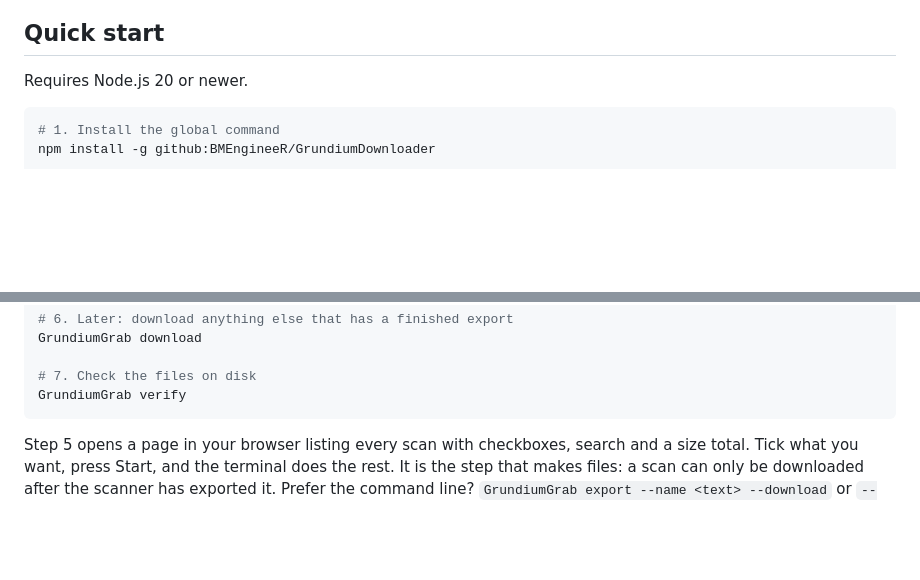
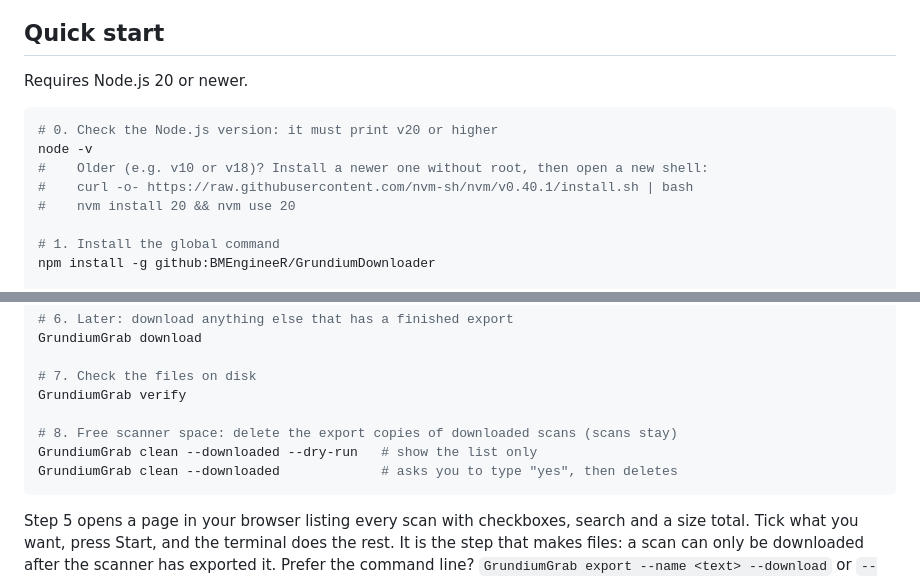
Before and after one commit to BMEngineeR/GrundiumDownloader, a Markdown page: README.md, 2 parts joined by grey strips. Drawn GitHub-style; blank space fills up the shorter version.

Commit message:
README quick start: Node.js version check and the clean step (#3)
Co-authored-by: Claude Opus 5.5 <noreply@anthropic.com>

````diff
--- a/README.md
+++ b/README.md
@@ -11,6 +11,12 @@ with resume and verification, and can run on a schedule on a laptop or a server.
 Requires Node.js 20 or newer.
 
 ```bash
+# 0. Check the Node.js version: it must print v20 or higher
+node -v
+#    Older (e.g. v10 or v18)? Install a newer one without root, then open a new shell:
+#    curl -o- https://raw.githubusercontent.com/nvm-sh/nvm/v0.40.1/install.sh | bash
+#    nvm install 20 && nvm use 20
+
 # 1. Install the global command
 npm install -g github:BMEngineeR/GrundiumDownloader
 
@@ -32,6 +38,10 @@ GrundiumGrab download
 
 # 7. Check the files on disk
 GrundiumGrab verify
+
+# 8. Free scanner space: delete the export copies of downloaded scans (scans stay)
+GrundiumGrab clean --downloaded --dry-run   # show the list only
+GrundiumGrab clean --downloaded             # asks you to type "yes", then deletes
 ```
 
 Step 5 opens a page in your browser listing every scan with checkboxes, search and a
````
